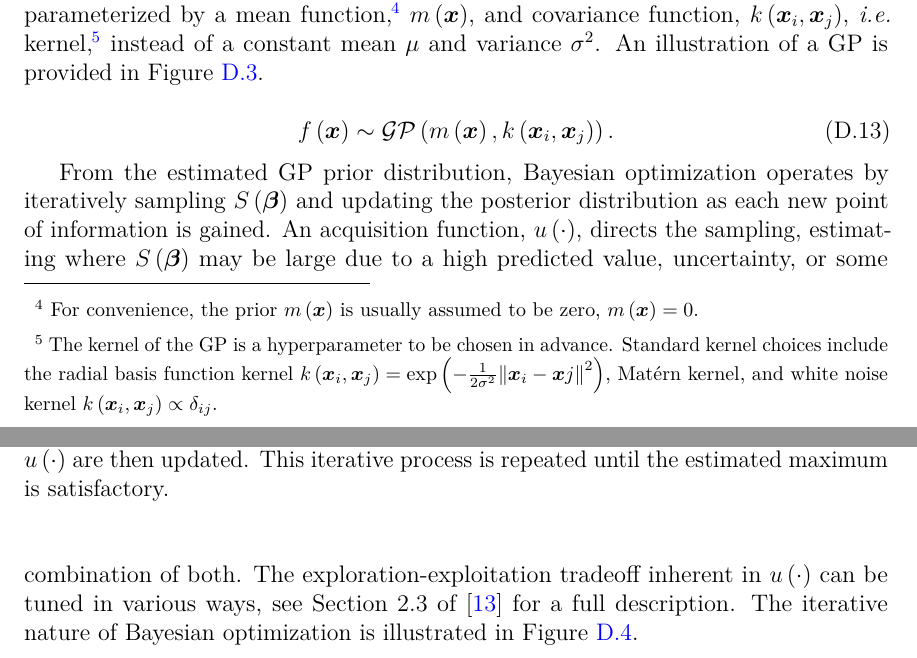
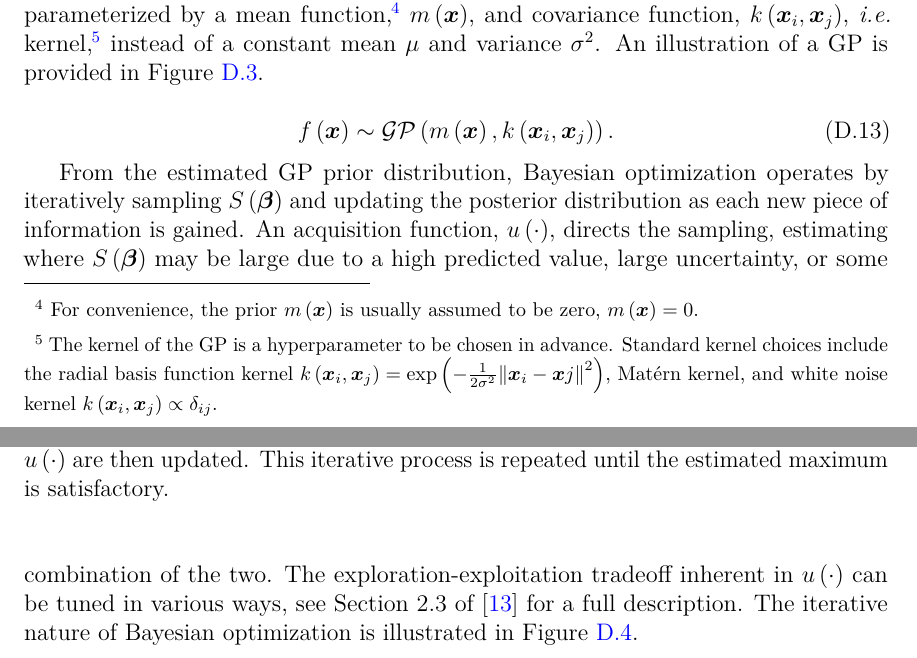
Before and after one commit to mepland/data_science_notes, a LaTeX thesis (ds_notes-epland.tex, which reads sections/appendixes/additional/unsupervised.tex): two parts of pages 54 and 55 of 62, joined at a grey line, cut so that both start at the same text. Compiled offline with pdfLaTeX.

Commit message:
minor work on BO section

```diff
--- a/sections/appendixes/additional/unsupervised.tex
+++ b/sections/appendixes/additional/unsupervised.tex
@@ -52,16 +52,13 @@ unknown true function, \ie the objective function $S\left(\bm{\beta}\right)$ in
 
 From the estimated GP prior distribution, Bayesian optimization
 operates by iteratively sampling $S\left(\bm{\beta}\right)$ and updating the posterior distribution
-as each new point of information is gained.
+as each new piece of information is gained.
 An acquisition function, $u\left(\cdot\right)$, directs the sampling,
 estimating where $S\left(\bm{\beta}\right)$ may be large
-due to a high predicted value, uncertainty, or some combination of both.
+due to a high predicted value, large uncertainty, or some combination of the two.
 The exploration-exploitation tradeoff inherent in $u\left(\cdot\right)$
 can be tuned in various ways, see Section 2.3 of \cite{Brochu2010} for a full description.
 The iterative nature of Bayesian optimization is illustrated in \cref{fig:additional:unsupervised:BO:BO_ex}.
-
-% TODO how is the GP updated exactly?
-% TODO Bayesian optimization functionality provided by \skopt \cite{scikit-optimize}
 
 \begin{figure}
 \centering
```
Also changed, not shown: sections/appendixes/additional/regression.tex (+2 -0 lines), sections/appendixes/additional/unsupervised.tex (2 more changed lines).
